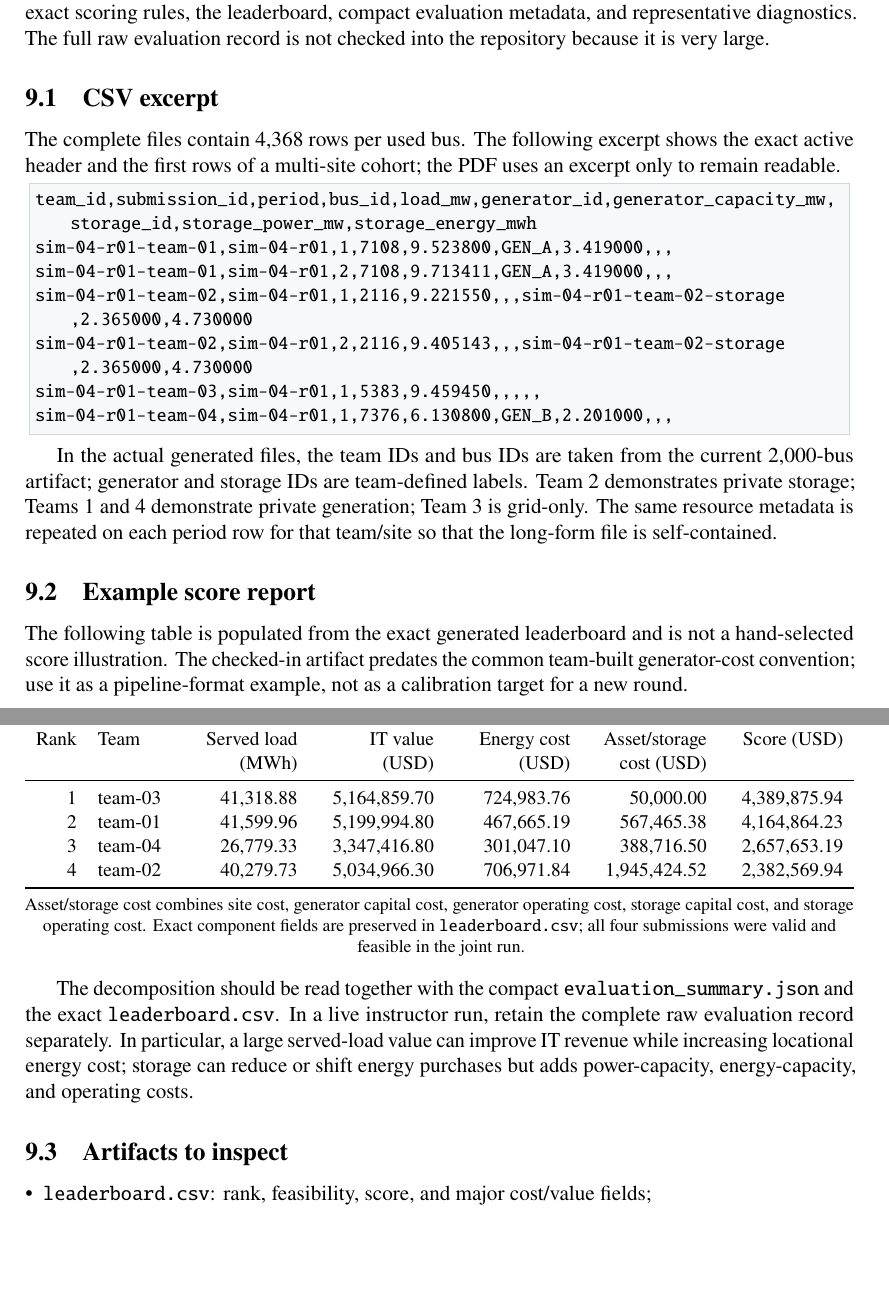
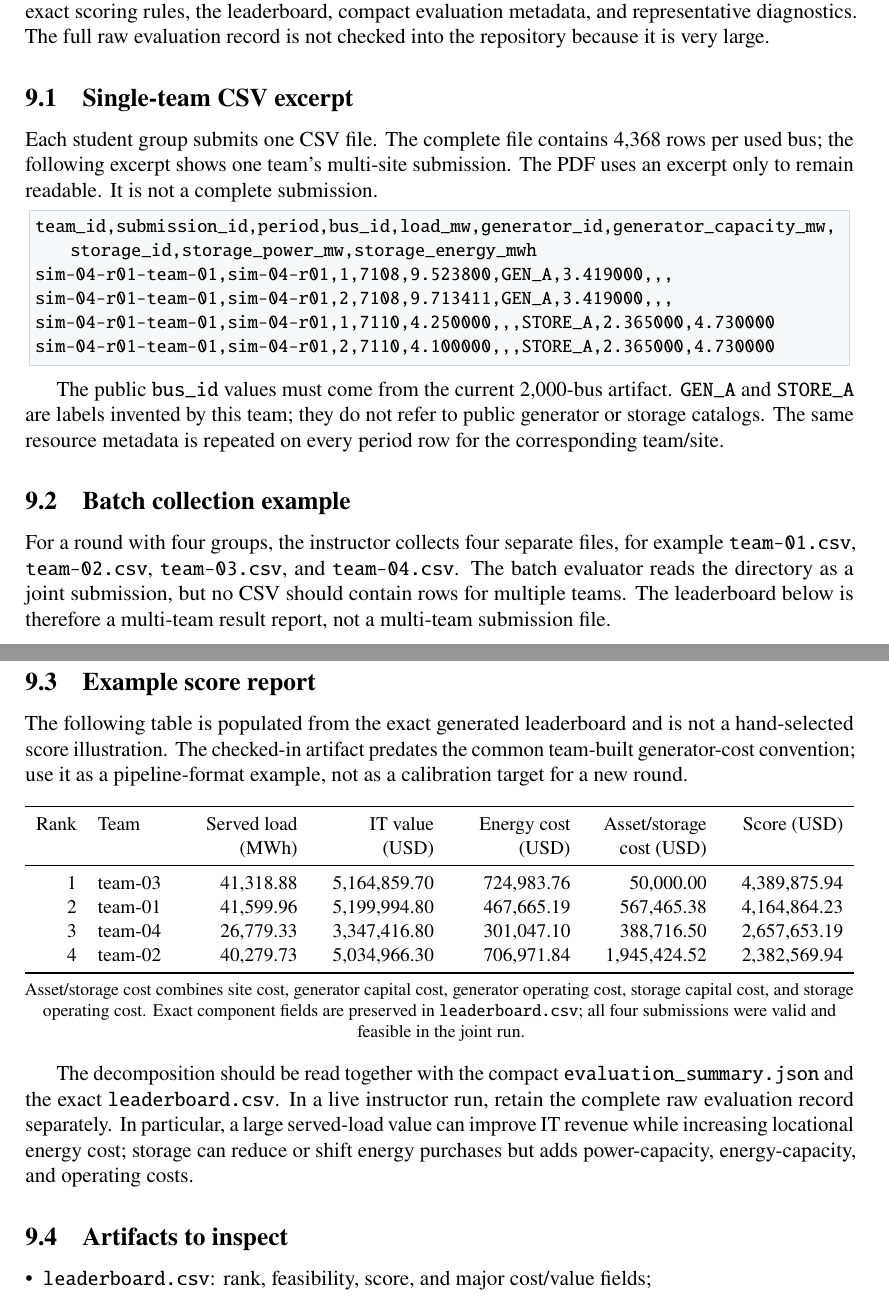
Before and after one commit to MhaoMou/ercot-connection-game, a LaTeX document (docs/instructor_manual/main.tex): two parts of pages 5 and 6 of 8 before the commit and two parts of pages 6 and 7 of 9 after it, joined at a grey line, cut so that both start at the same text, the shorter picture padded with empty space. Compiled offline with pdfLaTeX.

Commit message:
Clarify single-team CSV example

```diff
--- a/docs/instructor_manual/main.tex
+++ b/docs/instructor_manual/main.tex
@@ -260,26 +260,31 @@ files, a copy of the exact scoring rules, the leaderboard, compact evaluation
 metadata, and representative diagnostics. The full raw evaluation record is
 not checked into the repository because it is very large.
 
-\subsection{CSV excerpt}
+\subsection{Single-team CSV excerpt}
 
-The complete files contain 4,368 rows per used bus. The following excerpt shows
-the exact active header and the first rows of a multi-site cohort; the PDF uses
-an excerpt only to remain readable.
+Each student group submits one CSV file. The complete file contains 4,368 rows
+per used bus; the following excerpt shows one team's multi-site submission. The
+PDF uses an excerpt only to remain readable. It is not a complete submission.
 \begin{lstlisting}
 team_id,submission_id,period,bus_id,load_mw,generator_id,generator_capacity_mw,storage_id,storage_power_mw,storage_energy_mwh
 sim-04-r01-team-01,sim-04-r01,1,7108,9.523800,GEN_A,3.419000,,,
 sim-04-r01-team-01,sim-04-r01,2,7108,9.713411,GEN_A,3.419000,,,
-sim-04-r01-team-02,sim-04-r01,1,2116,9.221550,,,sim-04-r01-team-02-storage,2.365000,4.730000
-sim-04-r01-team-02,sim-04-r01,2,2116,9.405143,,,sim-04-r01-team-02-storage,2.365000,4.730000
-sim-04-r01-team-03,sim-04-r01,1,5383,9.459450,,,,,
-sim-04-r01-team-04,sim-04-r01,1,7376,6.130800,GEN_B,2.201000,,,
+sim-04-r01-team-01,sim-04-r01,1,7110,4.250000,,,STORE_A,2.365000,4.730000
+sim-04-r01-team-01,sim-04-r01,2,7110,4.100000,,,STORE_A,2.365000,4.730000
 \end{lstlisting}
 
-In the actual generated files, the team IDs and bus IDs are taken from the current
-2,000-bus artifact; generator and storage IDs are team-defined labels. Team 2 demonstrates
-private storage; Teams 1 and 4 demonstrate private generation; Team 3 is
-grid-only. The same resource metadata is repeated on each period row for that
-team/site so that the long-form file is self-contained.
+The public \code{bus\_id} values must come from the current 2,000-bus artifact.
+\code{GEN\_A} and \code{STORE\_A} are labels invented by this team; they do not
+refer to public generator or storage catalogs. The same resource metadata is
+repeated on every period row for the corresponding team/site.
+
+\subsection{Batch collection example}
+
+For a round with four groups, the instructor collects four separate files, for
+example \code{team-01.csv}, \code{team-02.csv}, \code{team-03.csv}, and
+\code{team-04.csv}. The batch evaluator reads the directory as a joint
+submission, but no CSV should contain rows for multiple teams. The leaderboard
+below is therefore a multi-team result report, not a multi-team submission file.
 
 \subsection{Example score report}
 
```
